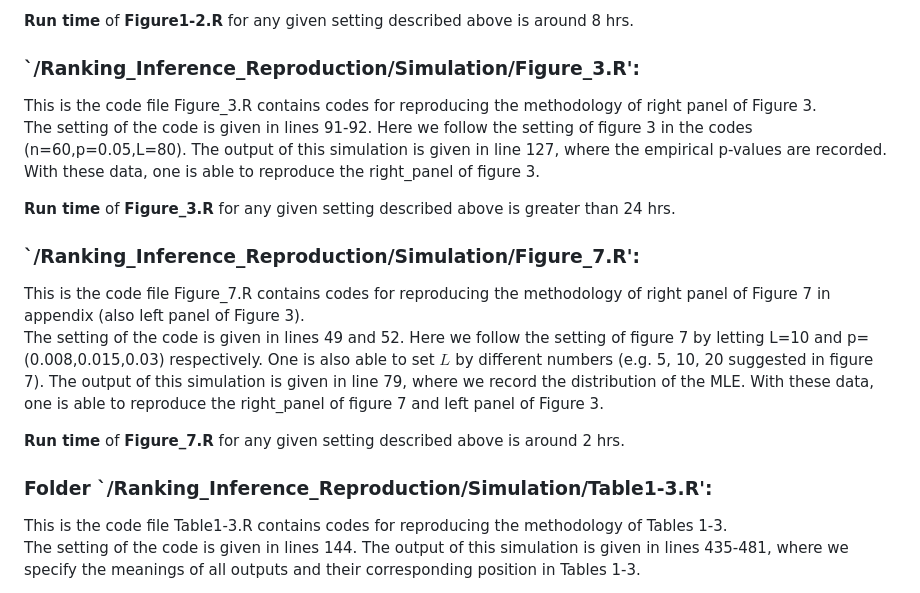
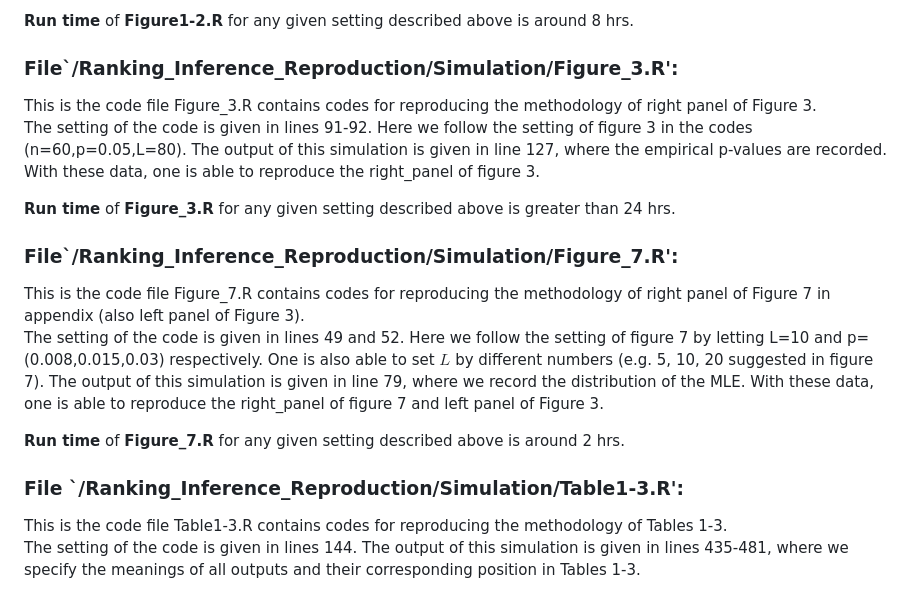
Before and after one commit to qooyqpqy123/Ranking_Inference_Rep, a Markdown page: README.md, the part around the change. GitHub-like rendering.

```diff
--- a/README.md
+++ b/README.md
@@ -40,20 +40,20 @@ The setting of the code is given in line 34. Here we let L be fixed and p vary.
 
 **Run time** of **Figure1-2.R** for any given setting described above is around 8 hrs.
 
-### `/Ranking_Inference_Reproduction/Simulation/Figure_3.R':
+### File`/Ranking_Inference_Reproduction/Simulation/Figure_3.R':
 This is the code file Figure_3.R contains codes for reproducing the methodology of right panel of Figure 3. <br />
 The setting of the code is given in lines 91-92. Here we follow the setting of figure 3 in the codes (n=60,p=0.05,L=80). The output of this simulation is given in line 127, where the empirical p-values are recorded. With these data, one is able to reproduce the right_panel of figure 3.<br />
 
 **Run time** of **Figure_3.R** for any given setting described above is greater than 24 hrs.
 
-### `/Ranking_Inference_Reproduction/Simulation/Figure_7.R':
+### File`/Ranking_Inference_Reproduction/Simulation/Figure_7.R':
 
 This is the code file Figure_7.R contains codes for reproducing the methodology of right panel of Figure 7 in appendix (also left panel of Figure 3). <br />
 The setting of the code is given in lines 49 and 52. Here we follow the setting of figure 7 by letting L=10 and p=(0.008,0.015,0.03) respectively. One is also able to set $L$ by different numbers (e.g. 5, 10, 20 suggested in figure 7). The output of this simulation is given in line 79, where we record the distribution of the MLE. With these data, one is able to reproduce the right_panel of figure 7 and left panel of Figure 3.<br />
 
 **Run time** of **Figure_7.R** for any given setting described above is around 2 hrs.
 
-### Folder `/Ranking_Inference_Reproduction/Simulation/Table1-3.R':
+### File `/Ranking_Inference_Reproduction/Simulation/Table1-3.R':
 
 This is the code file Table1-3.R contains codes for reproducing the methodology of Tables 1-3. <br />
 The setting of the code is given in lines 144. The output of this simulation is given in lines 435-481, where we specify the meanings of all outputs and their corresponding position in Tables 1-3.<br />
```
